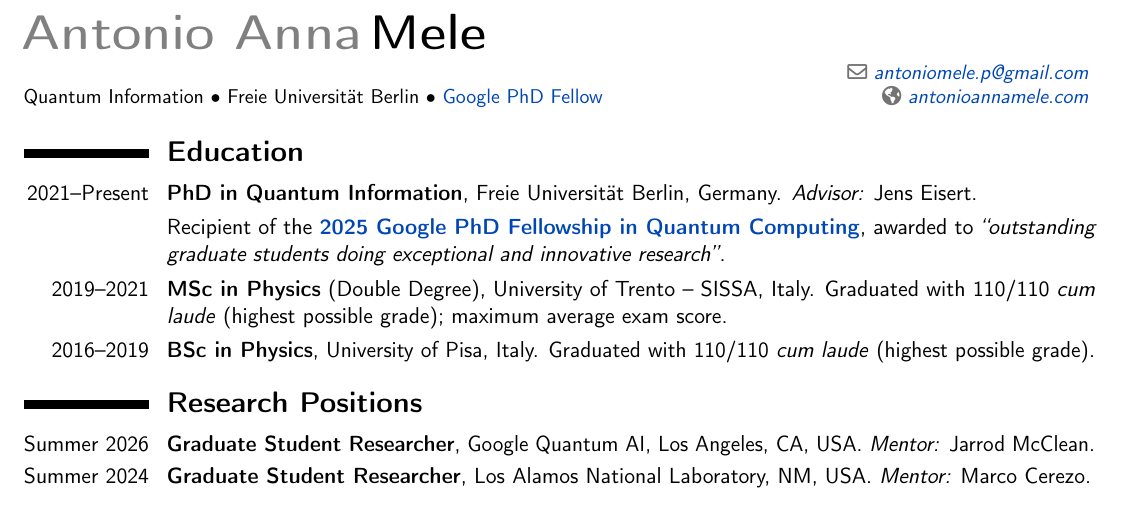
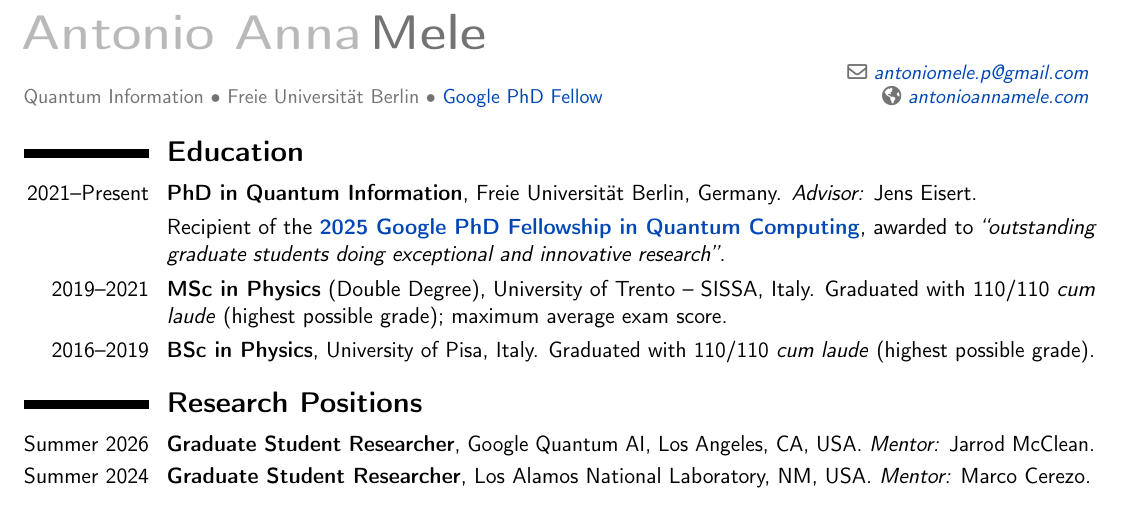
Before and after one commit to AntMele/Antonio-Anna-Mele-website, a LaTeX CV (assets/documents/CV_AntonioAnnaMele.tex): part of page 1 of 5, cut so that both start at the same text. Compiled offline with pdfLaTeX.

Commit message:
Make black Overleaf CV styling explicit across compilers

```diff
--- a/assets/documents/CV_AntonioAnnaMele.tex
+++ b/assets/documents/CV_AntonioAnnaMele.tex
@@ -8,8 +8,10 @@
 % --------------------------------------
 % Style & color
 % --------------------------------------
+% Set the accent before loading the style for consistent ModernCV rendering.
+\moderncvcolor{blue}
+\colorlet{color1}{black} % Black headings and section bars; keep blue hyperlinks.
 \moderncvstyle{classic}
-\moderncvcolor{blue}  % classic, understated
 
 % --------------------------------------
 % Basic packages (tighter top margin)
```
